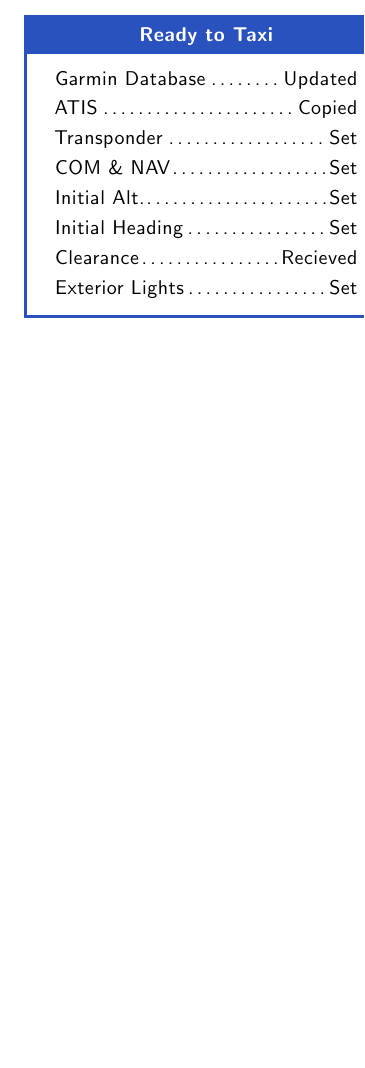
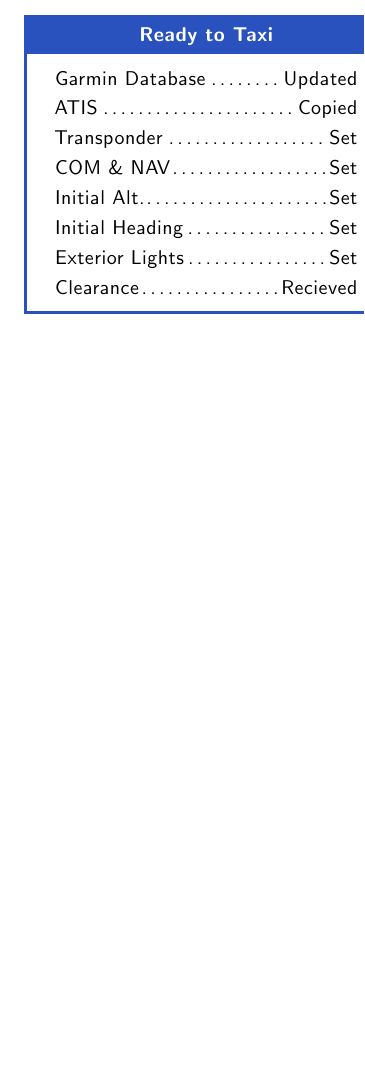
Before and after one commit to robcohen/kneeboard, a LaTeX document (C182P_checklist/C182P_checklist.tex, which reads C182P_checklist/C182P_checklist.normal_procedures.tex): part of one column of page 2 of 7, cut so that both start at the same text. Compiled offline with pdfLaTeX.

Commit message:
Close to finished

```diff
--- a/C182P_checklist/C182P_checklist.normal_procedures.tex
+++ b/C182P_checklist/C182P_checklist.normal_procedures.tex
@@ -97,8 +97,8 @@
     \checkitem{COM \& NAV}{Set}
     \checkitem{Initial Alt.}{Set}
     \checkitem{Initial Heading}{Set}
+    \checkitem{Exterior Lights}{Set}
     \checkitem{Clearance}{Recieved}
-    \checkitem{Exterior Lights}{Set}
 \end{checklist}
 
 % Mike Busch and John Deakin have made some interesting points about the
```
Also changed, not shown: C182P_checklist/C182P_checklist.pdf.
